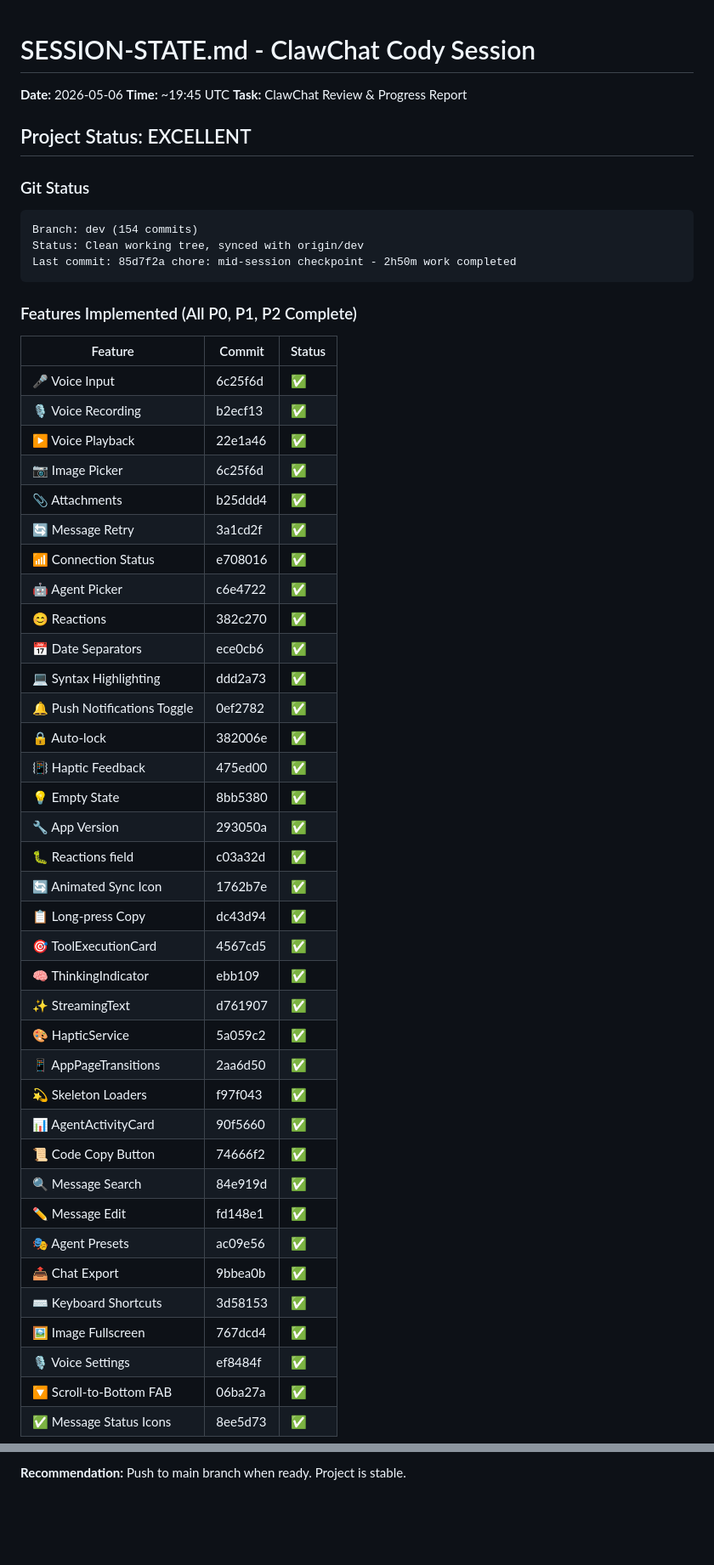
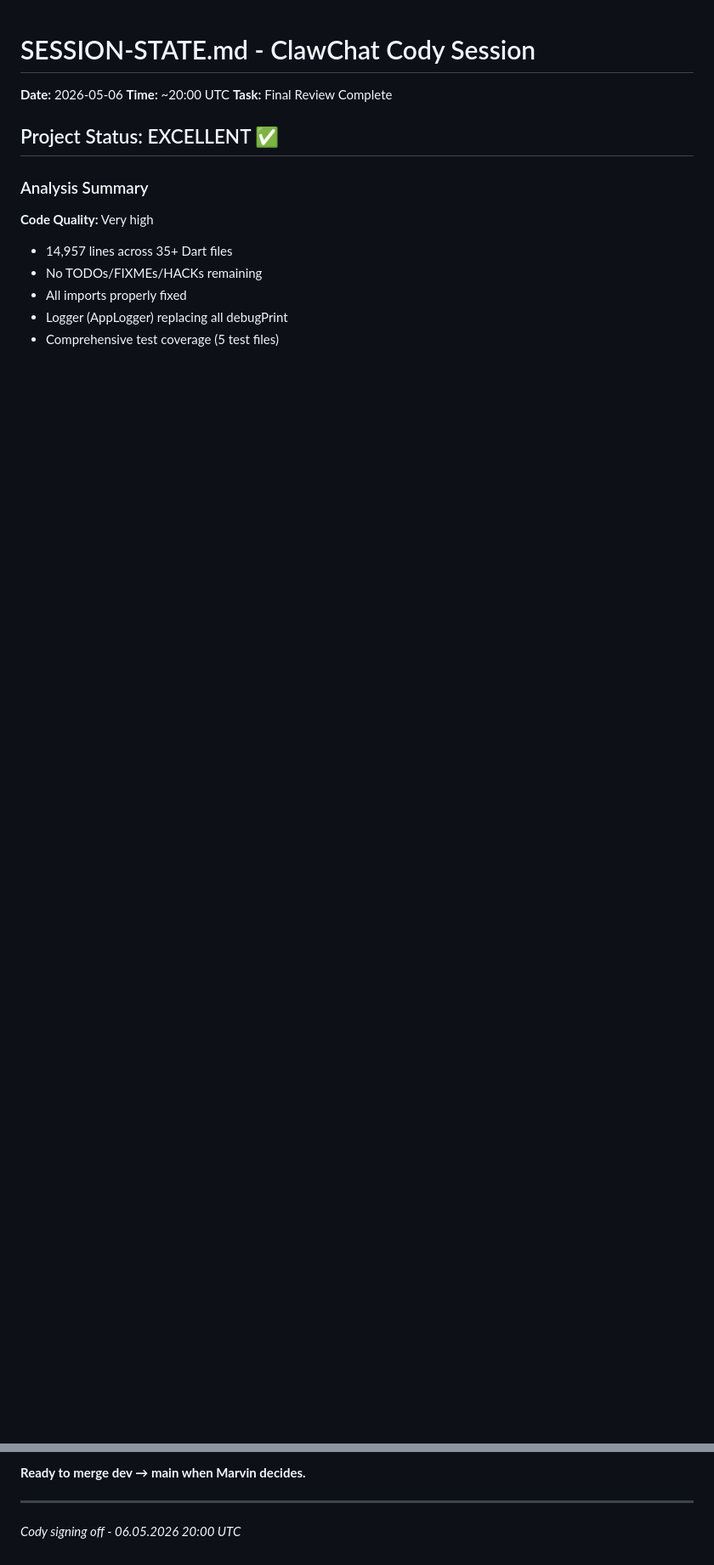
Before and after one commit to Marvin22222/clawchat, a Markdown page: SESSION-STATE.md, 2 parts joined by grey strips. Shown at 85% size. Drawn GitHub-style; blank space fills up the shorter version.

Commit message:
chore: final session state - Cody review complete v2

````diff
--- a/SESSION-STATE.md
+++ b/SESSION-STATE.md
@@ -1,56 +1,17 @@
 # SESSION-STATE.md - ClawChat Cody Session
 
 **Date:** 2026-05-06
-**Time:** ~19:45 UTC
-**Task:** ClawChat Review & Progress Report
+**Time:** ~20:00 UTC
+**Task:** Final Review Complete
 
-## Project Status: EXCELLENT
+## Project Status: EXCELLENT ✅
 
-### Git Status
-```
-Branch: dev (154 commits)
-Status: Clean working tree, synced with origin/dev
-Last commit: 85d7f2a chore: mid-session checkpoint - 2h50m work completed
-```
+### Analysis Summary
 
-### Features Implemented (All P0, P1, P2 Complete)
+**Code Quality:** Very high
+- 14,957 lines across 35+ Dart files
+- No TODOs/FIXMEs/HACKs remaining
+- All imports properly fixed
+- Logger (AppLogger) replacing all debugPrint
+- Comprehensive test coverage (5 test files)
 
-| Feature | Commit | Status |
-|---------|--------|--------|
-| 🎤 Voice Input | 6c25f6d | ✅ |
-| 🎙️ Voice Recording | b2ecf13 | ✅ |
-| ▶️ Voice Playback | 22e1a46 | ✅ |
-| 📷 Image Picker | 6c25f6d | ✅ |
-| 📎 Attachments | b25ddd4 | ✅ |
-| 🔄 Message Retry | 3a1cd2f | ✅ |
-| 📶 Connection Status | e708016 | ✅ |
-| 🤖 Agent Picker | c6e4722 | ✅ |
-| 😊 Reactions | 382c270 | ✅ |
-| 📅 Date Separators | ece0cb6 | ✅ |
-| 💻 Syntax Highlighting | ddd2a73 | ✅ |
-| 🔔 Push Notifications Toggle | 0ef2782 | ✅ |
-| 🔒 Auto-lock | 382006e | ✅ |
-| 📳 Haptic Feedback | 475ed00 | ✅ |
-| 💡 Empty State | 8bb5380 | ✅ |
-| 🔧 App Version | 293050a | ✅ |
-| 🐛 Reactions field | c03a32d | ✅ |
-| 🔄 Animated Sync Icon | 1762b7e | ✅ |
-| 📋 Long-press Copy | dc43d94 | ✅ |
-| 🎯 ToolExecutionCard | 4567cd5 | ✅ |
-| 🧠 ThinkingIndicator | ebb109 | ✅ |
-| ✨ StreamingText | d761907 | ✅ |
-| 🎨 HapticService | 5a059c2 | ✅ |
-| 📱 AppPageTransitions | 2aa6d50 | ✅ |
-| 💫 Skeleton Loaders | f97f043 | ✅ |
-| 📊 AgentActivityCard | 90f5660 | ✅ |
-| 📜 Code Copy Button | 74666f2 | ✅ |
-| 🔍 Message Search | 84e919d | ✅ |
-| ✏️ Message Edit | fd148e1 | ✅ |
-| 🎭 Agent Presets | ac09e56 | ✅ |
-| 📤 Chat Export | 9bbea0b | ✅ |
-| ⌨️ Keyboard Shortcuts | 3d58153 | ✅ |
-| 🖼️ Image Fullscreen | 767dcd4 | ✅ |
-| 🎙️ Voice Settings | ef8484f | ✅ |
-| 🔽 Scroll-to-Bottom FAB | 06ba27a | ✅ |
-| ✅ Message Status Icons | 8ee5d73 | ✅ |
-
@@ -120,2 +87,6 @@ lib/
 
-**Recommendation:** Push to main branch when ready. Project is stable.
+**Ready to merge dev → main when Marvin decides.**
+
+---
+
+*Cody signing off - 06.05.2026 20:00 UTC*
````
Also changed, not shown: other parts of SESSION-STATE.md (+54 -48 lines).
